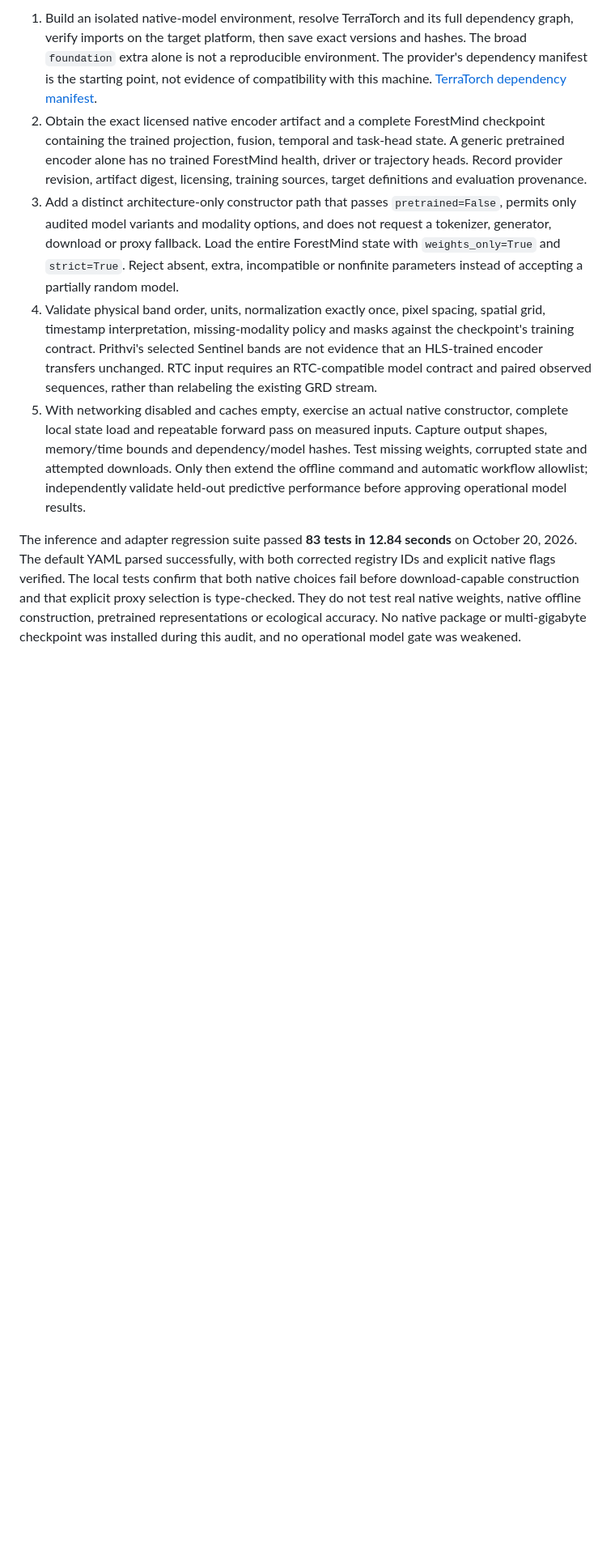
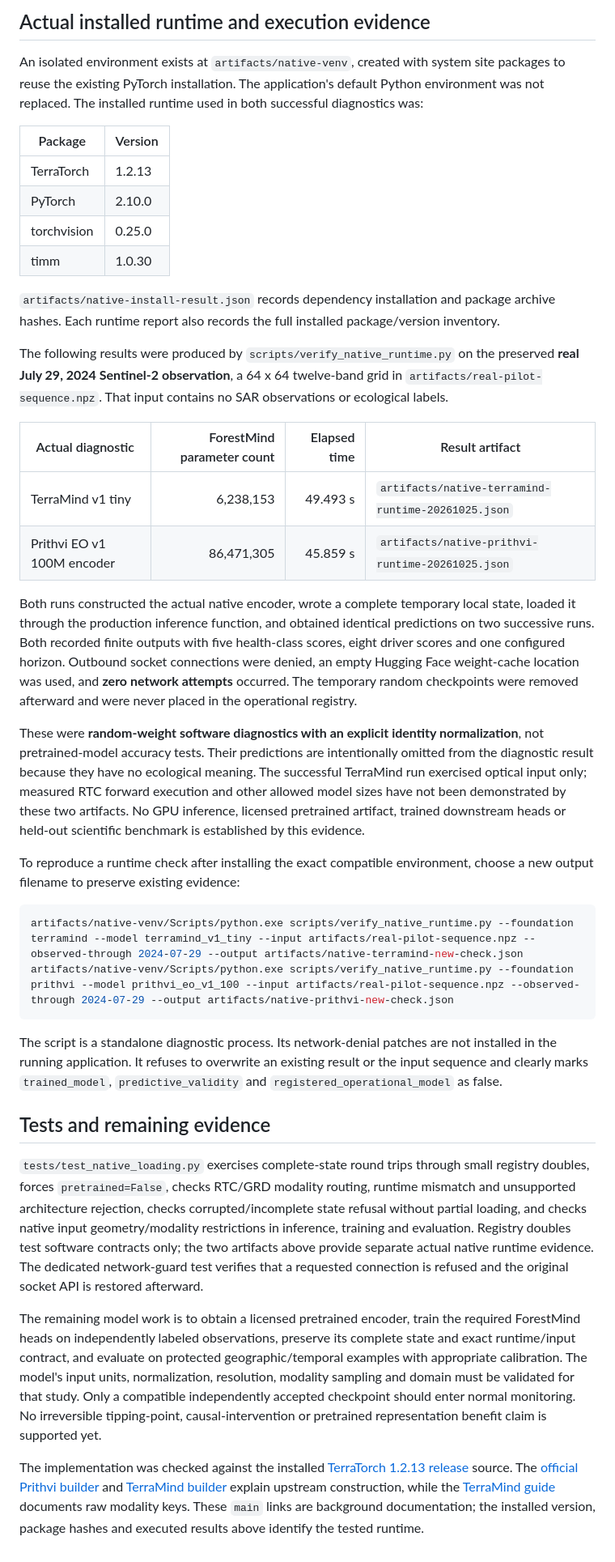
Before and after one commit to nousinnihal009/FORRESTMIND, a Markdown page: docs/NATIVE_MODEL_AUDIT.md, the part around one of its changes. Shown at 81% size. Drawn GitHub-style; blank space fills up the shorter version.

````diff
--- a/docs/NATIVE_MODEL_AUDIT.md
+++ b/docs/NATIVE_MODEL_AUDIT.md
@@ -24,8 +27,41 @@ These sources describe upstream interfaces, not an installed or tested native ru
 
-1. Build an isolated native-model environment, resolve TerraTorch and its full dependency graph, verify imports on the target platform, then save exact versions and hashes. The broad `foundation` extra alone is not a reproducible environment. The provider's dependency manifest is the starting point, not evidence of compatibility with this machine. [TerraTorch dependency manifest](https://github.com/torchgeo/terratorch/blob/main/pyproject.toml).
-2. Obtain the exact licensed native encoder artifact and a complete ForestMind checkpoint containing the trained projection, fusion, temporal and task-head state. A generic pretrained encoder alone has no trained ForestMind health, driver or trajectory heads. Record provider revision, artifact digest, licensing, training sources, target definitions and evaluation provenance.
-3. Add a distinct architecture-only constructor path that passes `pretrained=False`, permits only audited model variants and modality options, and does not request a tokenizer, generator, download or proxy fallback. Load the entire ForestMind state with `weights_only=True` and `strict=True`. Reject absent, extra, incompatible or nonfinite parameters instead of accepting a partially random model.
-4. Validate physical band order, units, normalization exactly once, pixel spacing, spatial grid, timestamp interpretation, missing-modality policy and masks against the checkpoint's training contract. Prithvi's selected Sentinel bands are not evidence that an HLS-trained encoder transfers unchanged. RTC input requires an RTC-compatible model contract and paired observed sequences, rather than relabeling the existing GRD stream.
-5. With networking disabled and caches empty, exercise an actual native constructor, complete local state load and repeatable forward pass on measured inputs. Capture output shapes, memory/time bounds and dependency/model hashes. Test missing weights, corrupted state and attempted downloads. Only then extend the offline command and automatic workflow allowlist; independently validate held-out predictive performance before approving operational model results.
+## Actual installed runtime and execution evidence
 
-The inference and adapter regression suite passed **83 tests in 12.84 seconds** on October 20, 2026. The default YAML parsed successfully, with both corrected registry IDs and explicit native flags verified. The local tests confirm that both native choices fail before download-capable construction and that explicit proxy selection is type-checked. They do not test real native weights, native offline construction, pretrained representations or ecological accuracy. No native package or multi-gigabyte checkpoint was installed during this audit, and no operational model gate was weakened.
+An isolated environment exists at `artifacts/native-venv`, created with system site packages to reuse the existing PyTorch installation. The application's default Python environment was not replaced. The installed runtime used in both successful diagnostics was:
+
+| Package | Version |
+| --- | --- |
+| TerraTorch | 1.2.13 |
+| PyTorch | 2.10.0 |
+| torchvision | 0.25.0 |
+| timm | 1.0.30 |
+
+`artifacts/native-install-result.json` records dependency installation and package archive hashes. Each runtime report also records the full installed package/version inventory.
+
+The following results were produced by `scripts/verify_native_runtime.py` on the preserved **real July 29, 2024 Sentinel-2 observation**, a 64 x 64 twelve-band grid in `artifacts/real-pilot-sequence.npz`. That input contains no SAR observations or ecological labels.
+
+| Actual diagnostic | ForestMind parameter count | Elapsed time | Result artifact |
+| --- | ---: | ---: | --- |
+| TerraMind v1 tiny | 6,238,153 | 49.493 s | `artifacts/native-terramind-runtime-20261025.json` |
+| Prithvi EO v1 100M encoder | 86,471,305 | 45.859 s | `artifacts/native-prithvi-runtime-20261025.json` |
+
+Both runs constructed the actual native encoder, wrote a complete temporary local state, loaded it through the production inference function, and obtained identical predictions on two successive runs. Both recorded finite outputs with five health-class scores, eight driver scores and one configured horizon. Outbound socket connections were denied, an empty Hugging Face weight-cache location was used, and **zero network attempts** occurred. The temporary random checkpoints were removed afterward and were never placed in the operational registry.
+
+These were **random-weight software diagnostics with an explicit identity normalization**, not pretrained-model accuracy tests. Their predictions are intentionally omitted from the diagnostic result because they have no ecological meaning. The successful TerraMind run exercised optical input only; measured RTC forward execution and other allowed model sizes have not been demonstrated by these two artifacts. No GPU inference, licensed pretrained artifact, trained downstream heads or held-out scientific benchmark is established by this evidence.
+
+To reproduce a runtime check after installing the exact compatible environment, choose a new output filename to preserve existing evidence:
+
+```powershell
+artifacts/native-venv/Scripts/python.exe scripts/verify_native_runtime.py --foundation terramind --model terramind_v1_tiny --input artifacts/real-pilot-sequence.npz --observed-through 2024-07-29 --output artifacts/native-terramind-new-check.json
+artifacts/native-venv/Scripts/python.exe scripts/verify_native_runtime.py --foundation prithvi --model prithvi_eo_v1_100 --input artifacts/real-pilot-sequence.npz --observed-through 2024-07-29 --output artifacts/native-prithvi-new-check.json
+```
+
+The script is a standalone diagnostic process. Its network-denial patches are not installed in the running application. It refuses to overwrite an existing result or the input sequence and clearly marks `trained_model`, `predictive_validity` and `registered_operational_model` as false.
+
+## Tests and remaining evidence
+
+`tests/test_native_loading.py` exercises complete-state round trips through small registry doubles, forces `pretrained=False`, checks RTC/GRD modality routing, runtime mismatch and unsupported architecture rejection, checks corrupted/incomplete state refusal without partial loading, and checks native input geometry/modality restrictions in inference, training and evaluation. Registry doubles test software contracts only; the two artifacts above provide separate actual native runtime evidence. The dedicated network-guard test verifies that a requested connection is refused and the original socket API is restored afterward.
+
+The remaining model work is to obtain a licensed pretrained encoder, train the required ForestMind heads on independently labeled observations, preserve its complete state and exact runtime/input contract, and evaluate on protected geographic/temporal examples with appropriate calibration. The model's input units, normalization, resolution, modality sampling and domain must be validated for that study. Only a compatible independently accepted checkpoint should enter normal monitoring. No irreversible tipping-point, causal-intervention or pretrained representation benefit claim is supported yet.
+
+The implementation was checked against the installed [TerraTorch 1.2.13 release](https://pypi.org/project/terratorch/1.2.13/) source. The [official Prithvi builder](https://github.com/torchgeo/terratorch/blob/main/terratorch/models/backbones/prithvi_vit.py) and [TerraMind builder](https://github.com/torchgeo/terratorch/blob/main/terratorch/models/backbones/terramind/model/terramind_register.py) explain upstream construction, while the [TerraMind guide](https://github.com/torchgeo/terratorch/blob/main/docs/guide/terramind.md) documents raw modality keys. These `main` links are background documentation; the installed version, package hashes and executed results above identify the tested runtime.
````
Also changed, not shown: other parts of docs/NATIVE_MODEL_AUDIT.md (+14 -11 lines).
